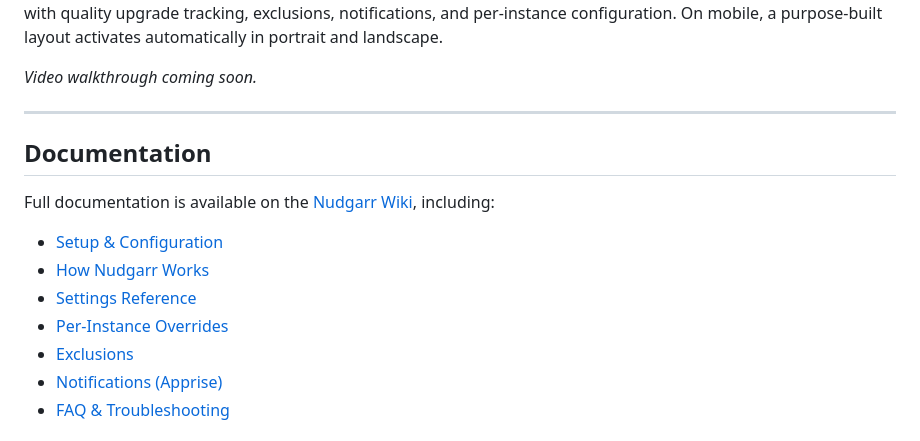
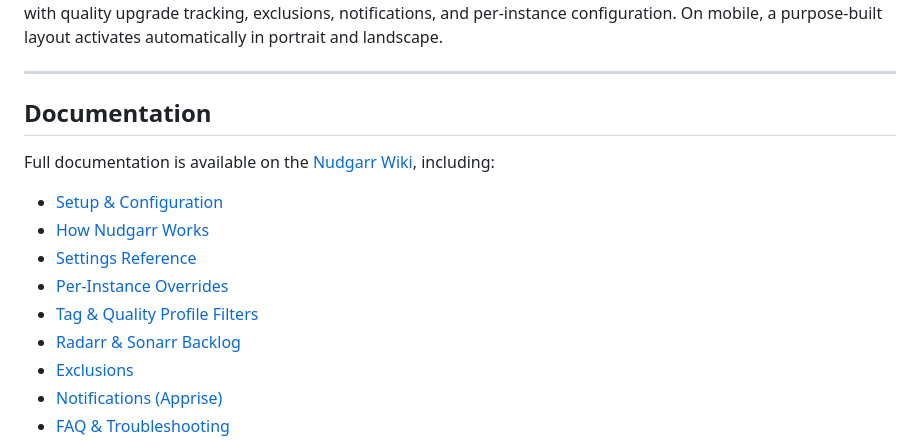
Before and after one commit to MMagTech/nudgarr, a Markdown page: README.md, the part around one of its changes. Drawn GitHub-style.

```diff
--- a/README.md
+++ b/README.md
@@ -12,6 +14,4 @@ Nudgarr includes a full web UI accessible from any browser on your network. No s
 The interface covers everything in one place: instance management, sweep status and history, confirmed imports with quality upgrade tracking, exclusions, notifications, and per-instance configuration. On mobile, a purpose-built layout activates automatically in portrait and landscape.
-
-*Video walkthrough coming soon.*
 
 ---
 
@@ -23,6 +23,8 @@ Full documentation is available on the [Nudgarr Wiki](https://github.com/MMagTec
 - [How Nudgarr Works](https://github.com/MMagTech/nudgarr/wiki/How-Nudgarr-Works)
 - [Settings Reference](https://github.com/MMagTech/nudgarr/wiki/Settings-Reference)
 - [Per-Instance Overrides](https://github.com/MMagTech/nudgarr/wiki/Per-Instance-Overrides)
+- [Tag & Quality Profile Filters](https://github.com/MMagTech/nudgarr/wiki/Filters)
+- [Radarr & Sonarr Backlog](https://github.com/MMagTech/nudgarr/wiki/Radarr-and-Sonarr-Backlog)
 - [Exclusions](https://github.com/MMagTech/nudgarr/wiki/Exclusions)
 - [Notifications (Apprise)](https://github.com/MMagTech/nudgarr/wiki/Notifications-(Apprise))
 - [FAQ & Troubleshooting](https://github.com/MMagTech/nudgarr/wiki/FAQ-&-Troubleshooting)
```
Also changed, not shown: other parts of README.md (+3 -0 lines).
